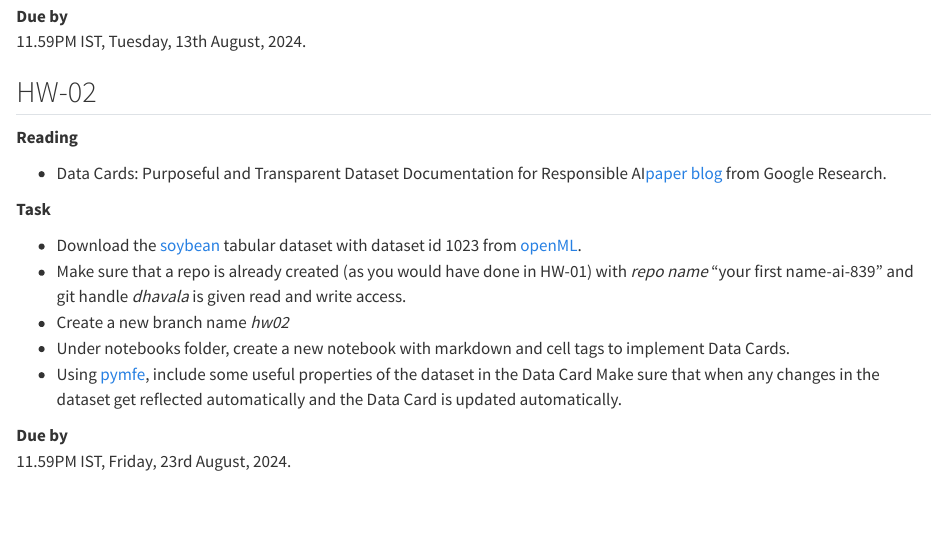
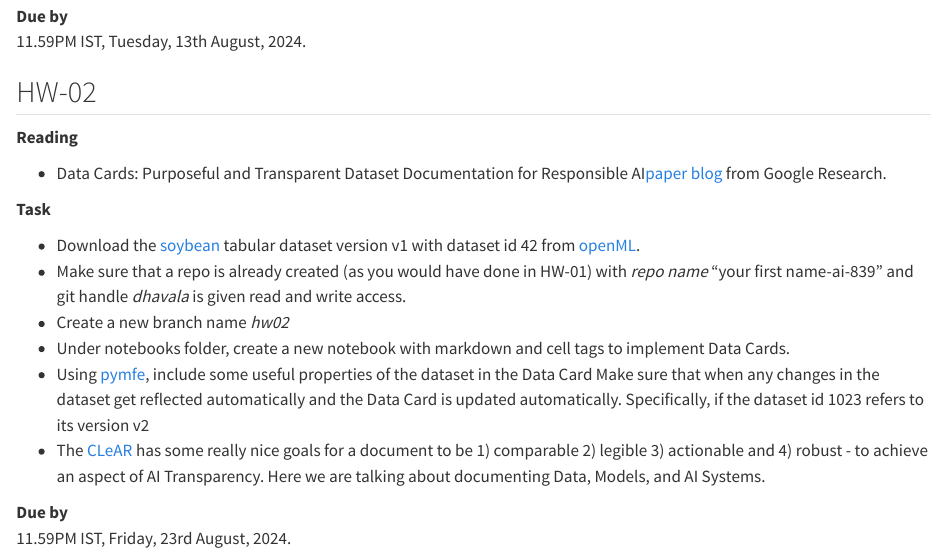
Before and after one commit to mlsquare/ai-839, a Quarto document (homeworks.qmd): the page in a window 1100 px wide, from 470 px down. Rendered offline with R 4.5, knitr and Pandoc in place of Quarto, with nearby package versions.

Commit message:
added more instructions to hw02

```diff
--- a/homeworks.qmd
+++ b/homeworks.qmd
@@ -30,11 +30,12 @@
 
 **Task**
 
-- Download the [soybean](https://www.openml.org/search?type=data&status=active&id=1023) tabular dataset with dataset id 1023 from [openML](https://www.openml.org/search?type=data&status=active).
+- Download the [soybean](https://www.openml.org/search?type=data&status=active&id=42) tabular dataset version v1 with dataset id 42 from [openML](https://www.openml.org/search?type=data&status=active).
 - Make sure that a repo is already created (as you would have done in HW-01) with _repo name_ "your first name-ai-839" and git handle _dhavala_ is given read and write access.
 - Create a new branch name _hw02_
 - Under notebooks folder, create a new notebook with markdown and cell tags to implement Data Cards.
-- Using [pymfe](https://github.com/ealcobaca/pymfe), include some useful properties of the dataset in the Data Card Make sure that when any changes in the dataset get reflected automatically and the Data Card is updated automatically.
+- Using [pymfe](https://github.com/ealcobaca/pymfe), include some useful properties of the dataset in the Data Card Make sure that when any changes in the dataset get reflected automatically and the Data Card is updated automatically. Specifically, if the dataset id 1023 refers to its version v2
+- The [CLeAR](https://shorensteincenter.org/clear-documentation-framework-ai-transparency-recommendations-practitioners-context-policymakers/) has some really nice goals for a document to be 1) comparable 2) legible 3) actionable and 4) robust - to achieve an aspect of AI Transparency. Here we are talking about documenting Data, Models, and AI Systems.
 
 **Due by** \
 11.59PM IST, Friday, 23rd August, 2024.
```
